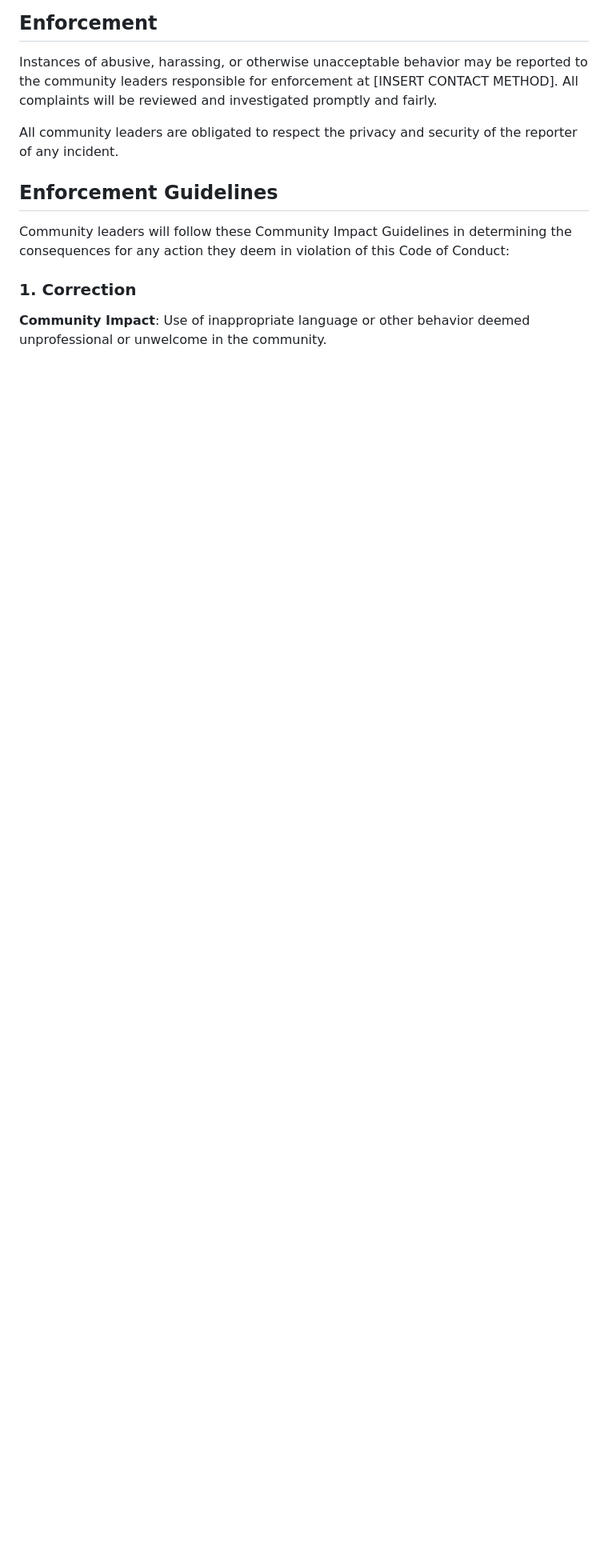
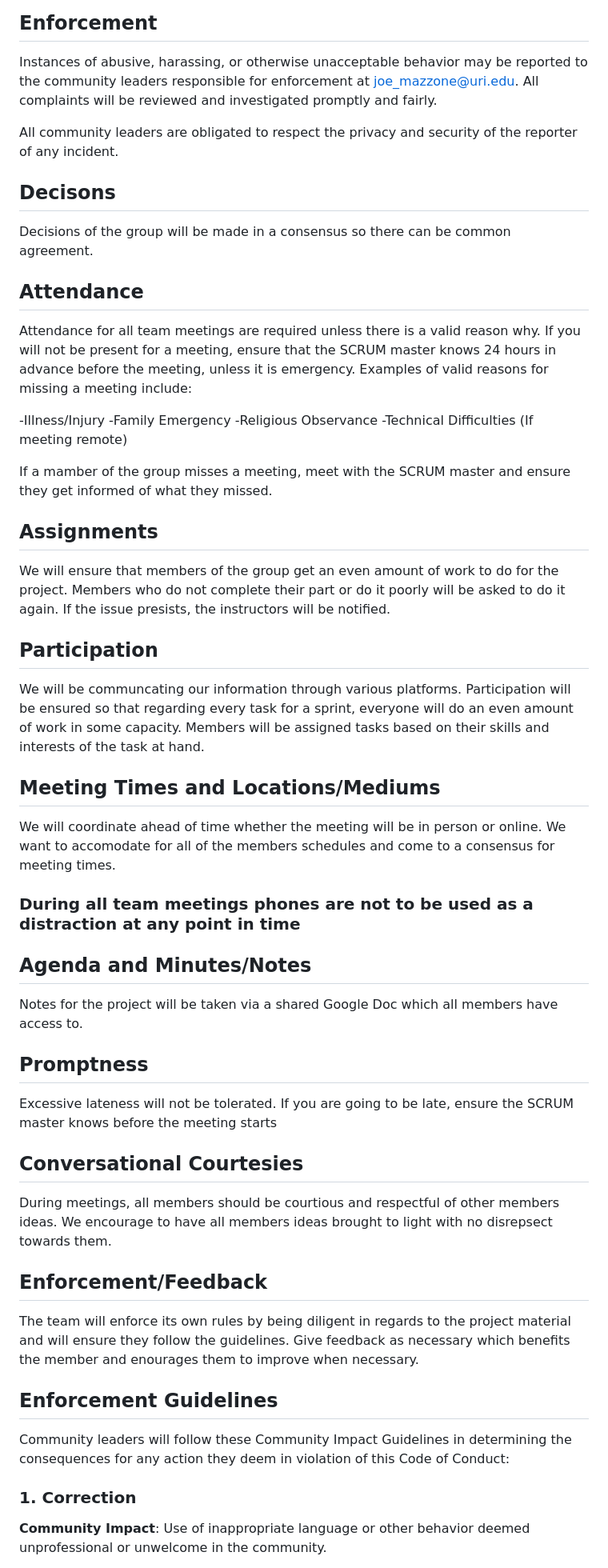
Before and after one commit to m-tedeschi/ez-resume, a Markdown page: CONDUCT.md, the part around the change printed below. Shown: that part at 80% size. GitHub-like rendering; blank space fills up the shorter version.

```diff
--- a/CONDUCT.md
+++ b/CONDUCT.md
@@ -60,11 +60,69 @@ representative at an online or offline event.
 
 Instances of abusive, harassing, or otherwise unacceptable behavior may be
 reported to the community leaders responsible for enforcement at
-[INSERT CONTACT METHOD].
+joe_mazzone@uri.edu.
 All complaints will be reviewed and investigated promptly and fairly.
 
 All community leaders are obligated to respect the privacy and security of the
 reporter of any incident.
+
+## Decisons
+
+Decisions of the group will be made in a consensus so there can be common agreement.
+
+## Attendance
+
+Attendance for all team meetings are required unless there is a valid reason why.
+If you will not be present for a meeting, ensure that the SCRUM master knows 24 hours in
+advance before the meeting, unless it is emergency.
+Examples of valid reasons for missing a meeting include:
+
+  -Illness/Injury
+  -Family Emergency
+  -Religious Observance
+  -Technical Difficulties (If meeting remote)
+
+If a mamber of the group misses a meeting, meet with the SCRUM master and ensure they get informed of
+what they missed.
+
+## Assignments
+
+We will ensure that members of the group get an even amount of work to do for the project.
+Members who do not complete their part or do it poorly will be asked to do it again. If
+the issue presists, the instructors will be notified.
+
+## Participation
+
+We will be communcating our information through various platforms. Participation will be ensured so that
+regarding every task for a sprint, everyone will do an even amount of work in some capacity. Members will
+be assigned tasks based on their skills and interests of the task at hand.
+
+## Meeting Times and Locations/Mediums
+
+We will coordinate ahead of time whether the meeting will be in person or online.
+We want to accomodate for all of the members schedules and come to a consensus for
+meeting times.
+### During all team meetings phones are not to be used as a distraction at any point in time
+
+## Agenda and Minutes/Notes
+
+Notes for the project will be taken via a shared Google Doc which all members have access to.
+
+## Promptness
+
+Excessive lateness will not be tolerated. If you are going to be late, ensure the SCRUM master knows
+before the meeting starts
+
+## Conversational Courtesies
+
+During meetings, all members should be courtious and respectful of other members ideas. We  encourage to have
+all members ideas brought to light with no disrepsect towards them.
+
+## Enforcement/Feedback
+
+The team will enforce its own rules by being diligent in regards to the project material and will ensure
+they follow the guidelines. Give feedback as necessary which benefits the member and enourages them to improve
+when necessary.
 
 ## Enforcement Guidelines
 
```
Also changed, not shown: other parts of CONDUCT.md (+2 -0 lines).
